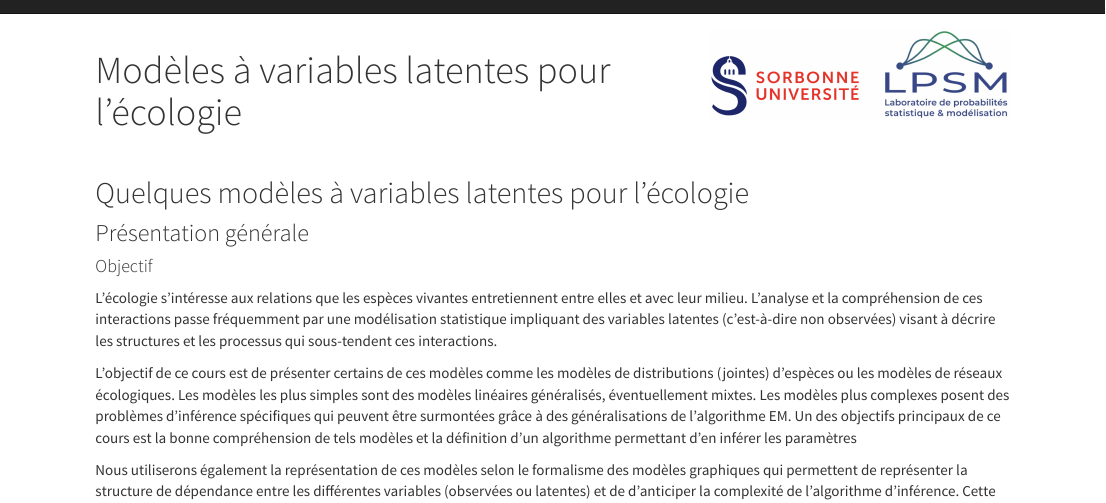
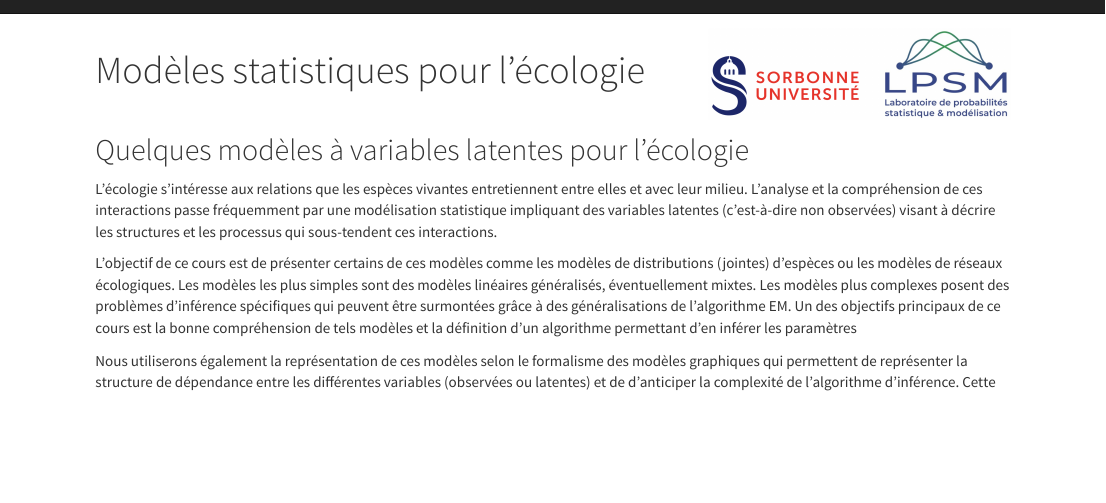
Before and after one commit to scj-robin/scj-robin.github.io, an R Markdown document (cours-modeles-stat-ecologie.Rmd): the page in a window 1100 px wide, from its top. Rendered offline with R 4.5, knitr and Pandoc, with nearby package versions; a font, style sheet, LaTeX package, included part or bibliography that could not be used is replaced or left out.

```diff
--- a/cours-modeles-stat-ecologie.Rmd
+++ b/cours-modeles-stat-ecologie.Rmd
@@ -1,5 +1,5 @@
 ---
-title: "Modèles à variables latentes pour l'écologie"
+title: "Modèles statistiques pour l'écologie"
 output:
   html_document:
    toc: false
@@ -15,9 +15,6 @@
 
 ## Quelques modèles à variables latentes pour l'écologie
 
-### Présentation générale
-
-#### Objectif
 L'écologie s'intéresse aux relations que les espèces vivantes entretiennent entre elles et avec leur milieu. L'analyse et la compréhension de ces interactions passe fréquemment par une modélisation statistique impliquant des variables latentes (c'est-à-dire non observées) visant à décrire les structures et les processus qui sous-tendent ces interactions.
 
 L'objectif de ce cours est de présenter certains de ces modèles comme les modèles de distributions (jointes) d'espèces ou les modèles de réseaux écologiques. Les modèles les plus simples sont des modèles linéaires généralisés, éventuellement mixtes. Les modèles plus complexes posent des problèmes d'inférence spécifiques qui peuvent être surmontées grâce à des généralisations de l'algorithme EM. Un des objectifs principaux de ce cours est la bonne compréhension de tels modèles et la définition d'un algorithme permettant d'en inférer les paramètres
```
Also changed, not shown: cours-modeles-stat-ecologie.html, cours-modeles-stat-ecologie.Rmd (8 more changed lines).
